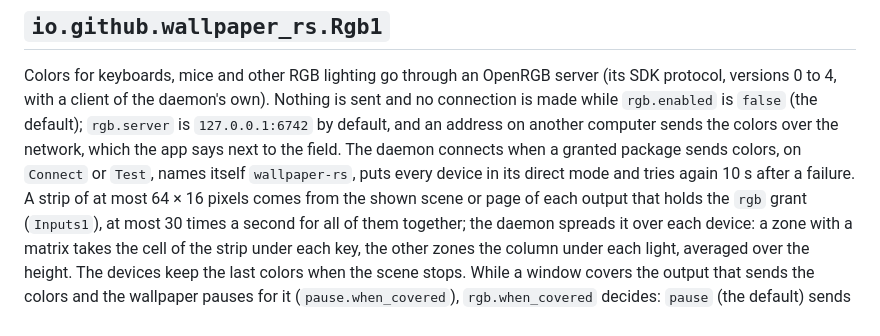
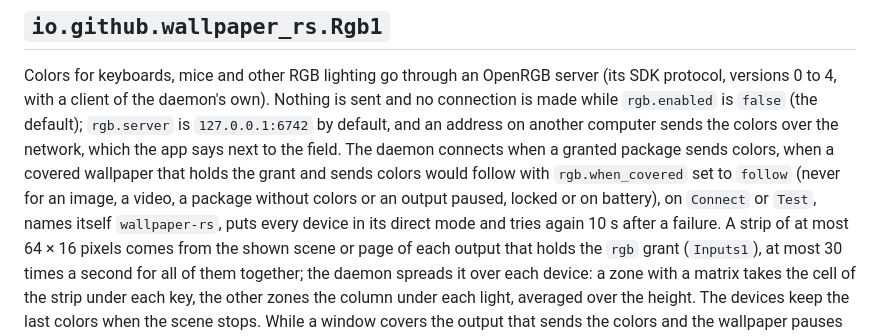
Before and after one commit to 43fdfdg45454/wallpaper-rs, a Markdown page: docs/specs/dbus.md, the part around the change. Drawn GitHub-style.

Commit message:
docs: say in the Rgb1 interface that covered following lights also connect to the OpenRGB server and switch the devices to direct mode

```diff
--- a/docs/specs/dbus.md
+++ b/docs/specs/dbus.md
@@ -1548,7 +1548,9 @@ Colors for keyboards, mice and other RGB lighting go through an OpenRGB server (
 versions 0 to 4, with a client of the daemon's own). Nothing is sent and no connection is made while
 `rgb.enabled` is `false` (the default); `rgb.server` is `127.0.0.1:6742` by default, and an address
 on another computer sends the colors over the network, which the app says next to the field. The
-daemon connects when a granted package sends colors, on `Connect` or `Test`, names itself
+daemon connects when a granted package sends colors, when a covered wallpaper that holds the grant
+and sends colors would follow with `rgb.when_covered` set to `follow` (never for an image, a video, a
+package without colors or an output paused, locked or on battery), on `Connect` or `Test`, names itself
 `wallpaper-rs`, puts every device in its direct mode and tries again 10 s after a failure. A strip of
 at most 64 × 16 pixels comes from the shown scene or page of each output that holds the `rgb` grant
 (`Inputs1`), at most 30 times a second for all of them together; the daemon spreads it over each
```
